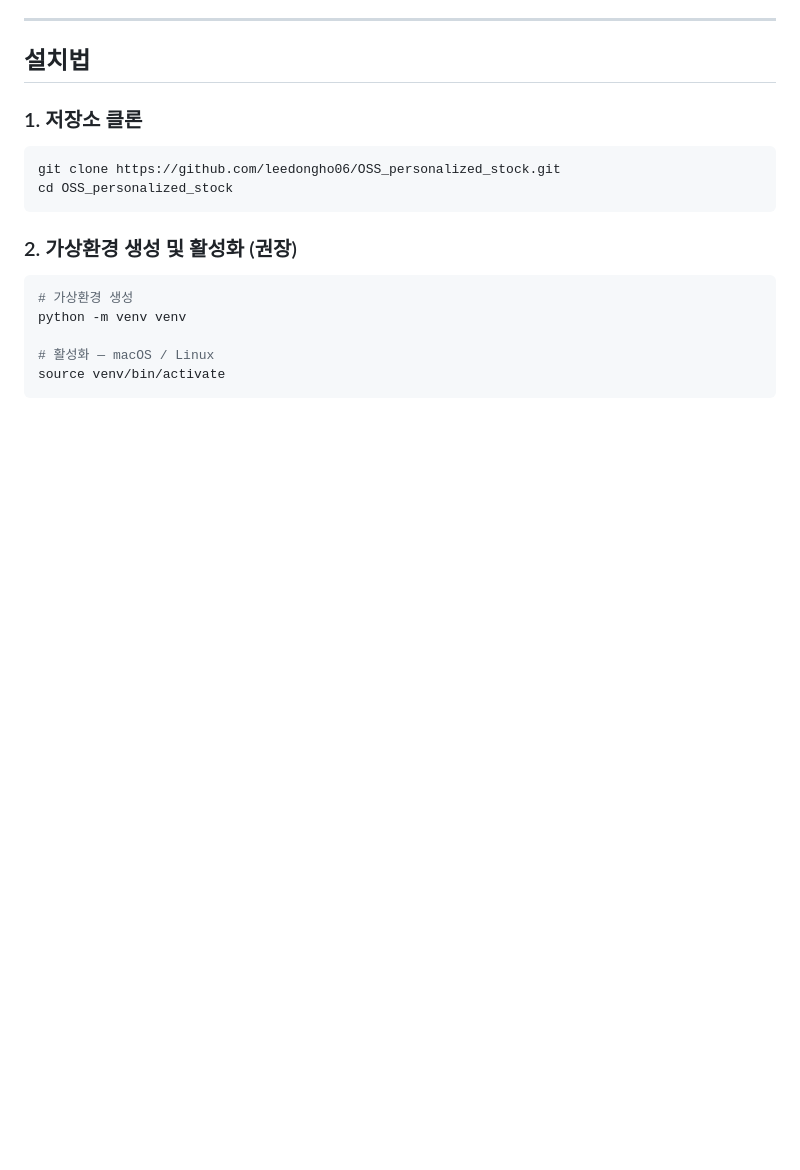
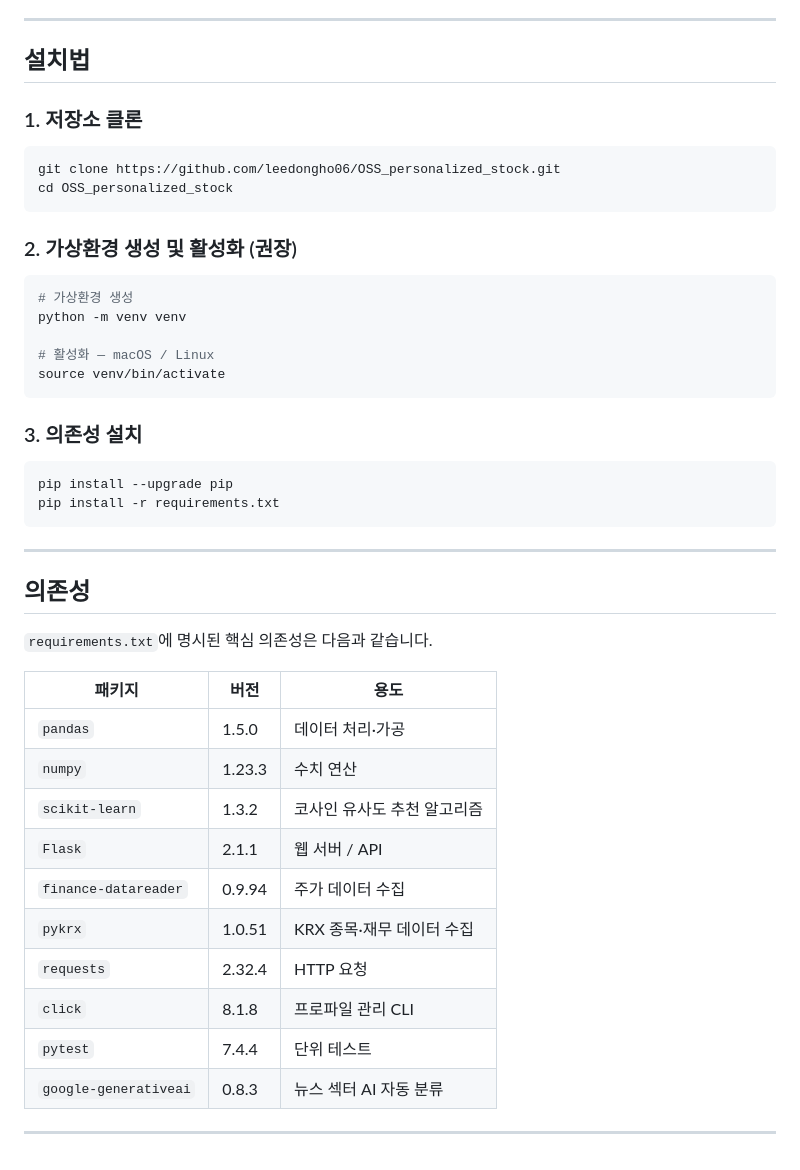
Before and after one commit to leedongho06/OSS_personalized_stock, a Markdown page: README.md, the part around the change. GitHub-like rendering; blank space fills up the shorter version.

Commit message:
docs: writing README.md dependency

````diff
--- a/README.md
+++ b/README.md
@@ -148,3 +148,31 @@ python -m venv venv
 # 활성화 — macOS / Linux
 source venv/bin/activate
 ```
+
+### 3. 의존성 설치
+
+```bash
+pip install --upgrade pip
+pip install -r requirements.txt
+```
+
+---
+
+## 의존성
+
+`requirements.txt`에 명시된 핵심 의존성은 다음과 같습니다.
+
+| 패키지 | 버전 | 용도 |
+| --- | --- | --- |
+| `pandas` | 1.5.0 | 데이터 처리·가공 |
+| `numpy` | 1.23.3 | 수치 연산 |
+| `scikit-learn` | 1.3.2 | 코사인 유사도 추천 알고리즘 |
+| `Flask` | 2.1.1 | 웹 서버 / API |
+| `finance-datareader` | 0.9.94 | 주가 데이터 수집 |
+| `pykrx` | 1.0.51 | KRX 종목·재무 데이터 수집 |
+| `requests` | 2.32.4 | HTTP 요청 |
+| `click` | 8.1.8 | 프로파일 관리 CLI |
+| `pytest` | 7.4.4 | 단위 테스트 |
+| `google-generativeai` | 0.8.3 | 뉴스 섹터 AI 자동 분류 |
+
+---
````
